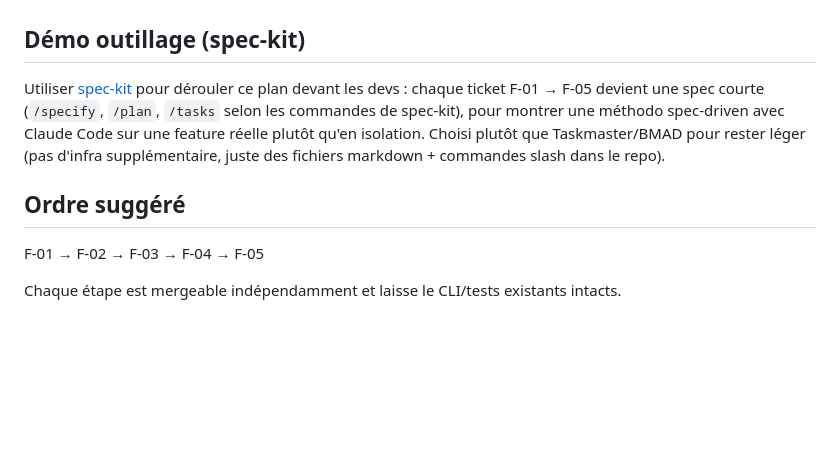
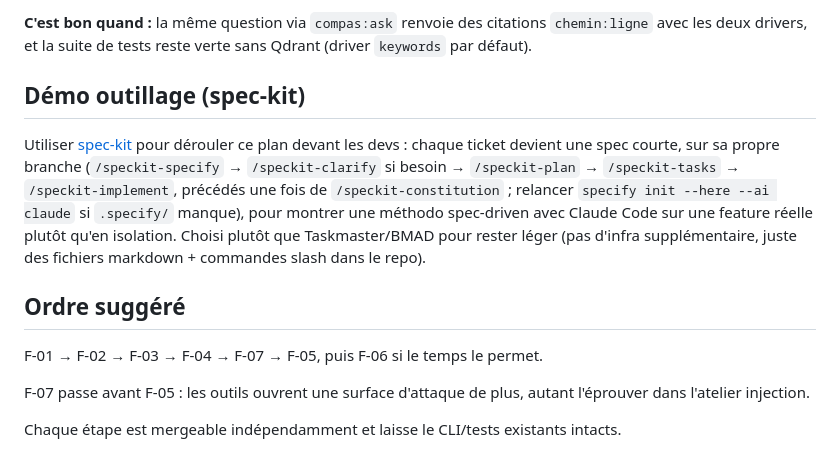
Before and after one commit to 95902/formation_dev_tuto, a Markdown page: PLAN-chatbot-rag.md, the part around one of its changes. Rendered like a GitHub page; blank space fills up the shorter version.

```diff
--- a/PLAN-chatbot-rag.md
+++ b/PLAN-chatbot-rag.md
@@ -76,16 +119,25 @@ suivre des consignes venant des documents).
+**C'est bon quand :** la même question via `compas:ask` renvoie des citations
+`chemin:ligne` avec les deux drivers, et la suite de tests reste verte sans
+Qdrant (driver `keywords` par défaut).
 
 ## Démo outillage (spec-kit)
 
 Utiliser [spec-kit](https://github.com/github/spec-kit) pour dérouler ce plan
-devant les devs : chaque ticket F-01 → F-05 devient une spec courte
-(`/specify`, `/plan`, `/tasks` selon les commandes de spec-kit), pour montrer
+devant les devs : chaque ticket devient une spec courte, sur sa propre branche
+(`/speckit-specify` → `/speckit-clarify` si besoin → `/speckit-plan` →
+`/speckit-tasks` → `/speckit-implement`, précédés une fois de
+`/speckit-constitution` ; relancer `specify init --here --ai claude` si
+`.specify/` manque), pour montrer
 une méthodo spec-driven avec Claude Code sur une feature réelle plutôt qu'en
 isolation. Choisi plutôt que Taskmaster/BMAD pour rester léger (pas d'infra
 supplémentaire, juste des fichiers markdown + commandes slash dans le repo).
 
 ## Ordre suggéré
 
-F-01 → F-02 → F-03 → F-04 → F-05
+F-01 → F-02 → F-03 → F-04 → F-07 → F-05, puis F-06 si le temps le permet.
+
+F-07 passe avant F-05 : les outils ouvrent une surface d'attaque de plus,
+autant l'éprouver dans l'atelier injection.
 
 Chaque étape est mergeable indépendamment et laisse le CLI/tests existants
 intacts.
```
Also changed, not shown: other parts of PLAN-chatbot-rag.md (+59 -16 lines).
